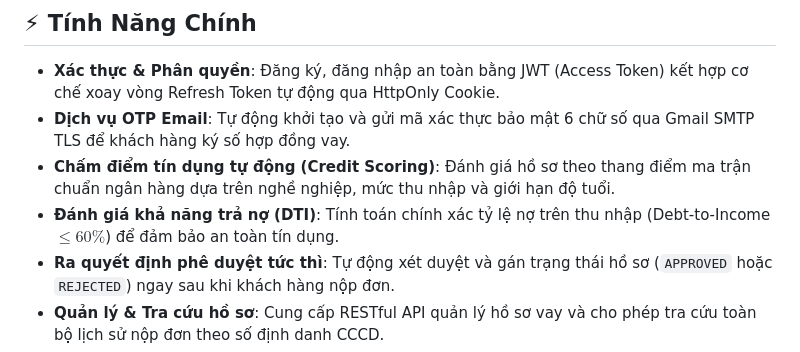
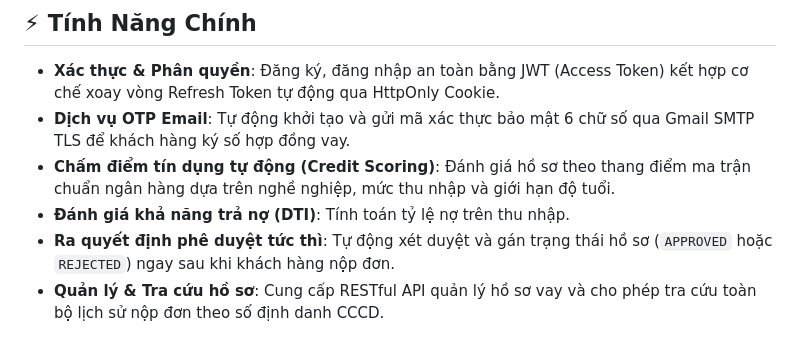
Before and after one commit to Ktknn/Loan-Origination-System-Portal, a Markdown page: los-backend/README.md, the part around the change. Rendered like a GitHub page.

```diff
--- a/los-backend/README.md
+++ b/los-backend/README.md
@@ -9,7 +9,7 @@ Dịch vụ Backend cốt lõi trong hệ thống Loan Origination System (LOS),
 * **Xác thực & Phân quyền**: Đăng ký, đăng nhập an toàn bằng JWT (Access Token) kết hợp cơ chế xoay vòng Refresh Token tự động qua HttpOnly Cookie.
 * **Dịch vụ OTP Email**: Tự động khởi tạo và gửi mã xác thực bảo mật 6 chữ số qua Gmail SMTP TLS để khách hàng ký số hợp đồng vay.
 * **Chấm điểm tín dụng tự động (Credit Scoring)**: Đánh giá hồ sơ theo thang điểm ma trận chuẩn ngân hàng dựa trên nghề nghiệp, mức thu nhập và giới hạn độ tuổi.
-* **Đánh giá khả năng trả nợ (DTI)**: Tính toán chính xác tỷ lệ nợ trên thu nhập (Debt-to-Income $\le 60\%$) để đảm bảo an toàn tín dụng.
+* **Đánh giá khả năng trả nợ (DTI)**: Tính toán tỷ lệ nợ trên thu nhập.
 * **Ra quyết định phê duyệt tức thì**: Tự động xét duyệt và gán trạng thái hồ sơ (`APPROVED` hoặc `REJECTED`) ngay sau khi khách hàng nộp đơn.
 * **Quản lý & Tra cứu hồ sơ**: Cung cấp RESTful API quản lý hồ sơ vay và cho phép tra cứu toàn bộ lịch sử nộp đơn theo số định danh CCCD.
 * **Bộ Unit Test hoàn chỉnh**: Tích hợp sẵn 63 unit test bao phủ toàn bộ các dịch vụ nghiệp vụ cốt lõi và các trường hợp biên (edge cases).
```
